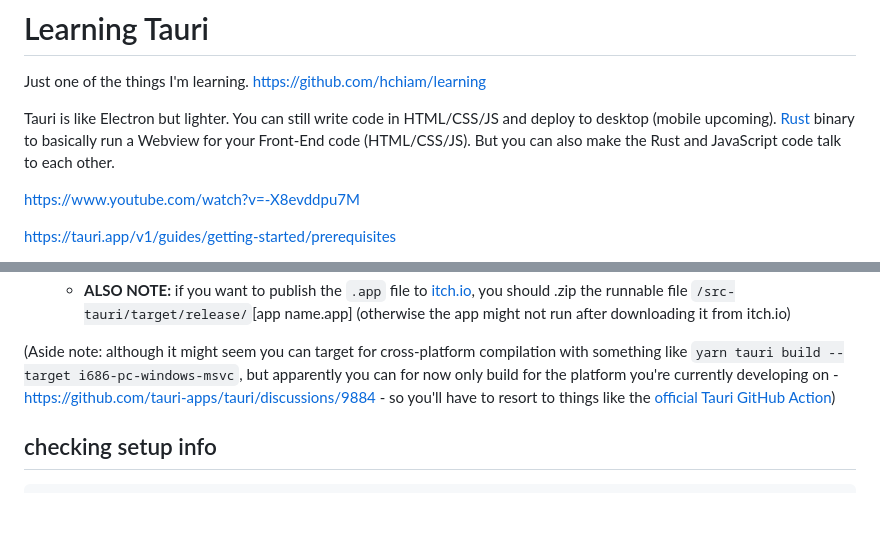
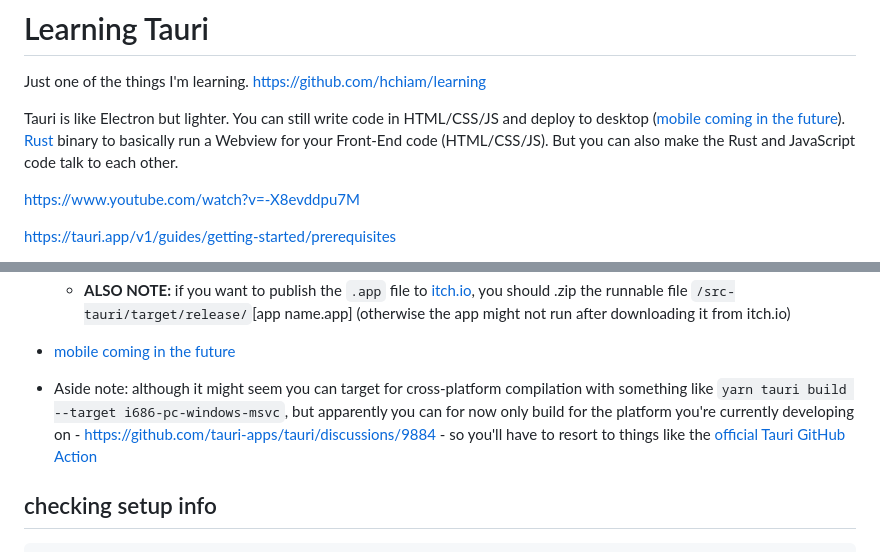
Before and after one commit to hchiam/learning-tauri, a Markdown page: README.md, 2 parts joined by grey strips. Rendered like a GitHub page; blank space fills up the shorter version.

Commit message:
add mobile video link

```diff
--- a/README.md
+++ b/README.md
@@ -2,7 +2,7 @@
 
 Just one of the things I'm learning. <https://github.com/hchiam/learning>
 
-Tauri is like Electron but lighter. You can still write code in HTML/CSS/JS and deploy to desktop (mobile upcoming). [Rust](https://github.com/hchiam/learning-rust) binary to basically run a Webview for your Front-End code (HTML/CSS/JS). But you can also make the Rust and JavaScript code talk to each other.
+Tauri is like Electron but lighter. You can still write code in HTML/CSS/JS and deploy to desktop ([mobile coming in the future](https://www.youtube.com/watch?v=cVYlih-jFwI)). [Rust](https://github.com/hchiam/learning-rust) binary to basically run a Webview for your Front-End code (HTML/CSS/JS). But you can also make the Rust and JavaScript code talk to each other.
 
 <https://www.youtube.com/watch?v=-X8evddpu7M>
 
@@ -70,7 +70,8 @@ yarn tauri build
     - <img alt="where the .app file is for mac" src="where_the_.app_file_is_for_mac.png" height="300">
   - **ALSO NOTE:** if you want to publish the `.app` file to [itch.io](https://itch.io/), you should .zip the runnable file `/src-tauri/target/release/`[app name.app] (otherwise the app might not run after downloading it from itch.io)
 
-(Aside note: although it might seem you can target for cross-platform compilation with something like `yarn tauri build --target i686-pc-windows-msvc`, but apparently you can for now only build for the platform you're currently developing on - <https://github.com/tauri-apps/tauri/discussions/9884> - so you'll have to resort to things like the [official Tauri GitHub Action](https://tauri.app/v1/guides/building/cross-platform/))
+- [mobile coming in the future](https://www.youtube.com/watch?v=cVYlih-jFwI)
+- Aside note: although it might seem you can target for cross-platform compilation with something like `yarn tauri build --target i686-pc-windows-msvc`, but apparently you can for now only build for the platform you're currently developing on - <https://github.com/tauri-apps/tauri/discussions/9884> - so you'll have to resort to things like the [official Tauri GitHub Action](https://tauri.app/v1/guides/building/cross-platform/)
 
 ## checking setup info
 
```
